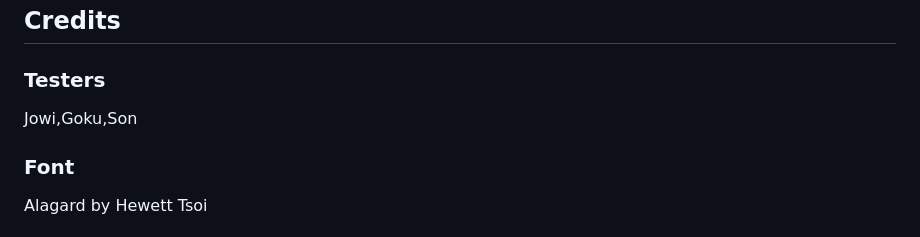
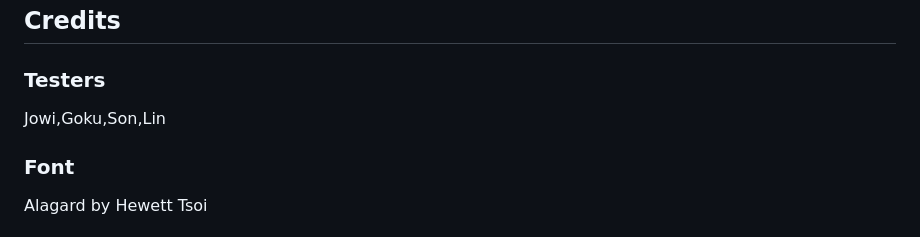
Before and after one commit to MaxBouricius/Habit-Forest, a Markdown page: README.md, the part around the change. GitHub-like rendering.

```diff
--- a/README.md
+++ b/README.md
@@ -63,7 +63,7 @@ Effort of what is still to do: **(1)** short task **(2)** medium task **(3)** bi
 ## Credits
 
 ### Testers
-Jowi,Goku,Son
+Jowi,Goku,Son,Lin
 
 ### Font
 Alagard by Hewett Tsoi
```
